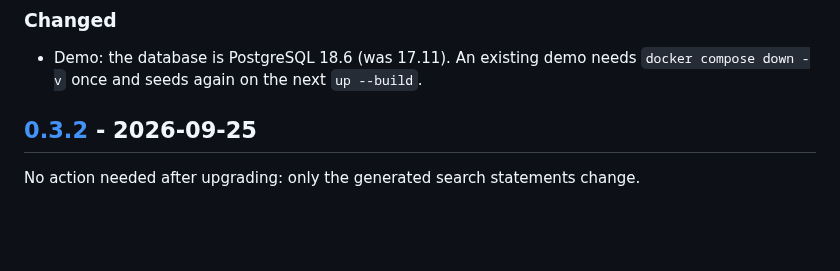
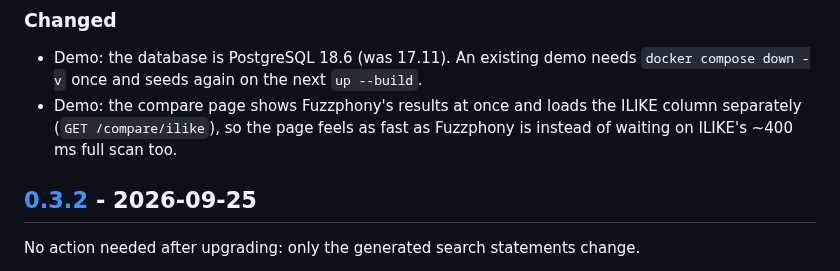
Before and after one commit to er2es/fuzzphony, a Markdown page: CHANGELOG.md, the part around the change. Drawn GitHub-style; blank space fills up the shorter version.

```diff
--- a/CHANGELOG.md
+++ b/CHANGELOG.md
@@ -11,6 +11,9 @@ changes; they are always listed under **Breaking** and explained in [UPGRADE.md]
 
 - Demo: the database is PostgreSQL 18.6 (was 17.11). An existing demo needs
   `docker compose down -v` once and seeds again on the next `up --build`.
+- Demo: the compare page shows Fuzzphony's results at once and loads the ILIKE column
+  separately (`GET /compare/ilike`), so the page feels as fast as Fuzzphony is instead of waiting
+  on ILIKE's ~400 ms full scan too.
 
 ## [0.3.2] - 2026-09-25
 
```
Also changed, not shown: demo/README.md (+1 -1 lines).
